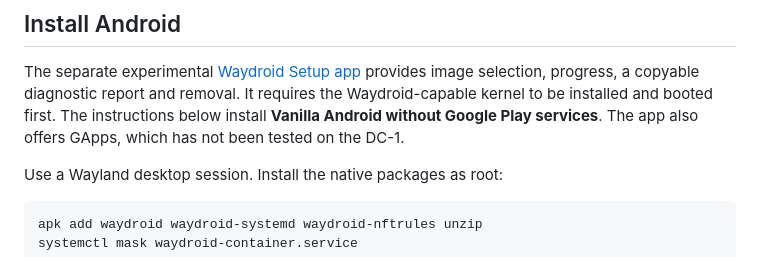
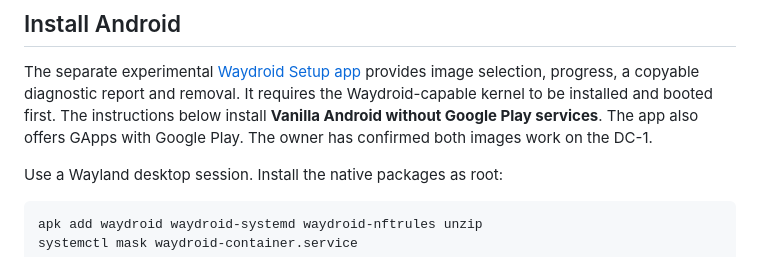
Before and after one commit to denysvitali/dc-1-pmos, a Markdown page: docs/waydroid.md, the part around the change. Rendered like a GitHub page.

Commit message:
Record owner confirmation of Vanilla and GApps

```diff
--- a/docs/waydroid.md
+++ b/docs/waydroid.md
@@ -40,7 +40,8 @@ The separate experimental [Waydroid Setup app](https://github.com/muness/alpine-
 provides image selection, progress, a copyable diagnostic report and removal.
 It requires the Waydroid-capable kernel to be installed and booted first.
 The instructions below install **Vanilla Android without Google Play services**.
-The app also offers GApps, which has not been tested on the DC-1.
+The app also offers GApps with Google Play. The owner has confirmed both images
+work on the DC-1.
 
 Use a Wayland desktop session. Install the native packages as root:
 
```
